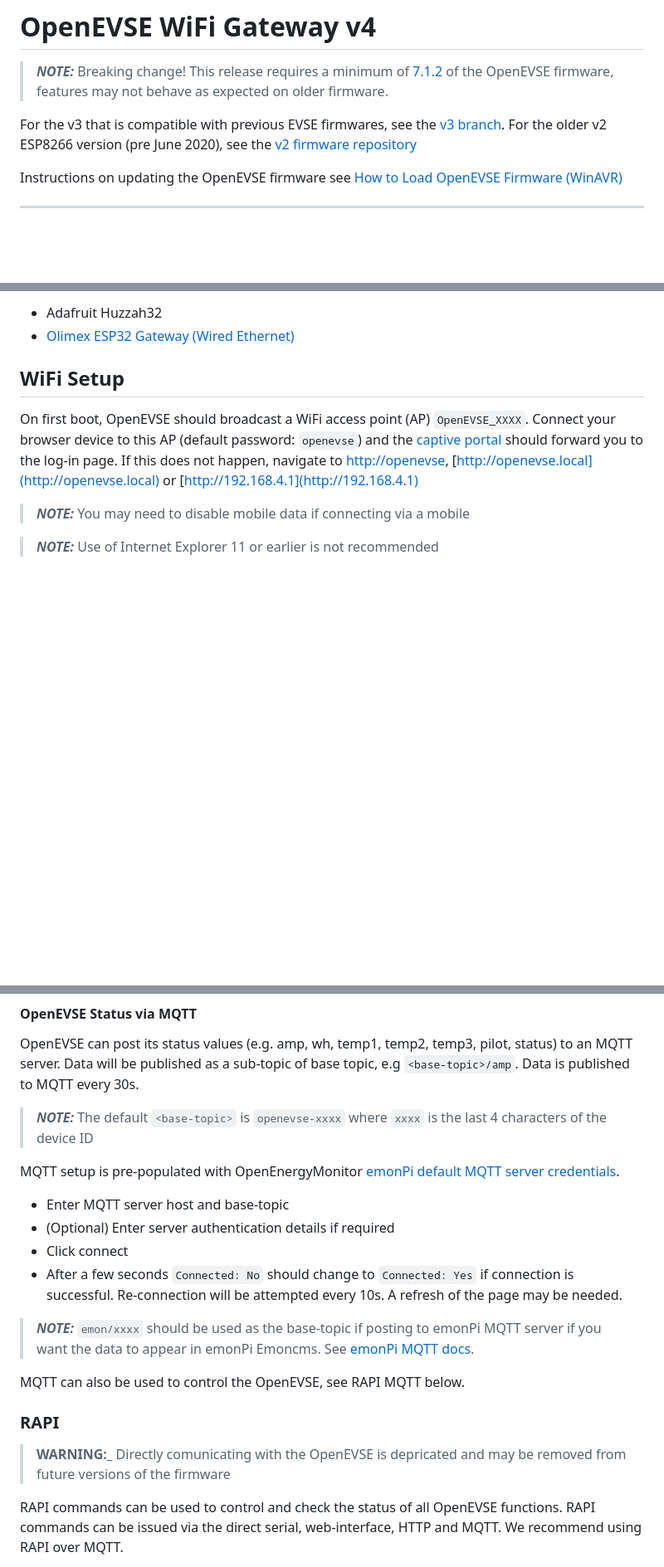
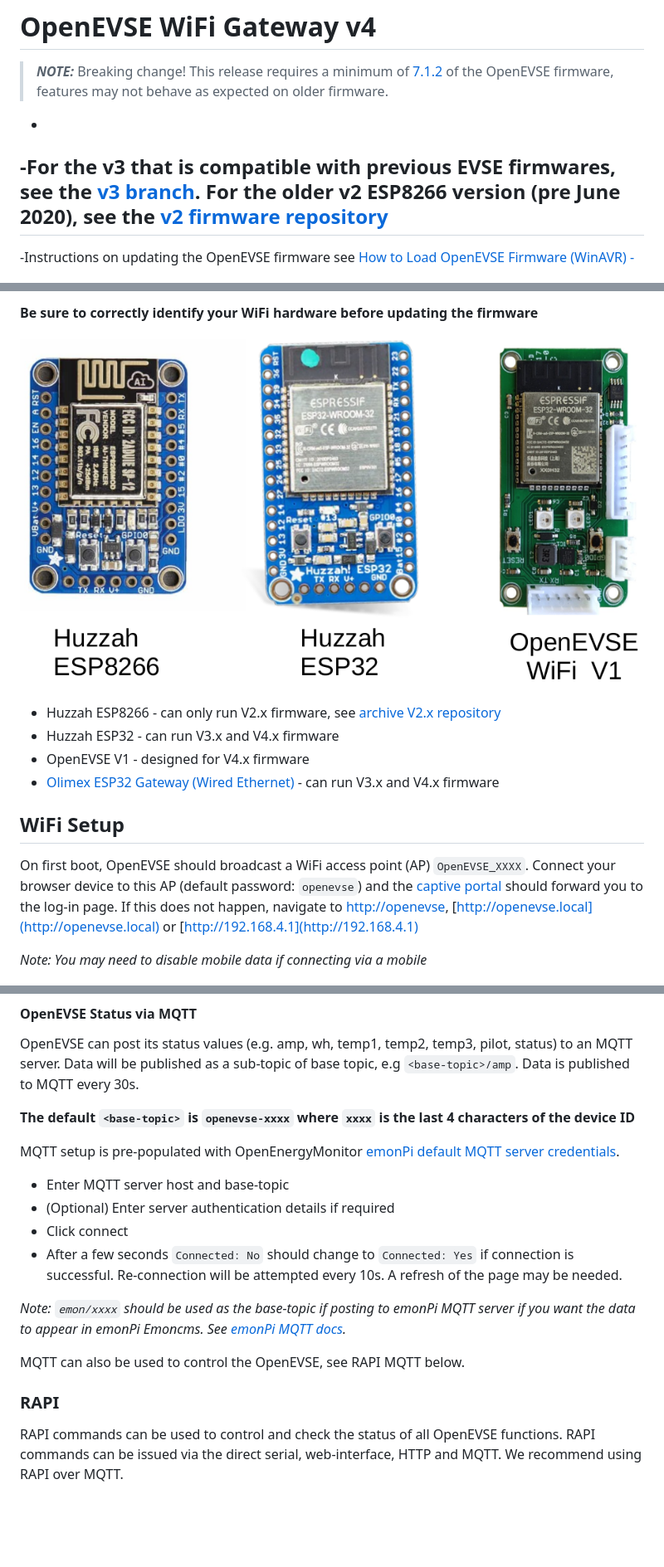
Before and after one commit to l0rdK1ttY1149/ESP32-WiFi-EVSE, a Markdown page: readme.md, 3 parts joined by grey strips. Shown: that part at 83% size. Rendered like a GitHub page; pictures changed too: docs/openevse-wifi-modules.png (added); blank space fills up the shorter version.

```diff
--- a/readme.md
+++ b/readme.md
@@ -1,13 +1,12 @@
 # OpenEVSE WiFi Gateway v4
 
 > **_NOTE:_** Breaking change! This release requires a minimum of [7.1.2](https://github.com/lincomatic/open_evse) of the OpenEVSE firmware, features may not behave as expected on older firmware.
+-
+-For the v3 that is compatible with previous EVSE firmwares, see the [v3 branch](https://github.com/OpenEVSE/ESP32_WiFi_V3.x/tree/v3). For the older v2 ESP8266 version (pre June 2020), see the [v2 firmware repository](https://github.com/openevse/ESP8266_WiFi_v2.x/)
+-
+-Instructions on updating the OpenEVSE firmware see [How to Load OpenEVSE Firmware (WinAVR)
+-](https://openevse.dozuki.com/Guide/How+to+Load+OpenEVSE+Firmware+(WinAVR)/7?lang=en)
 
-For the v3 that is compatible with previous EVSE firmwares, see the [v3 branch](https://github.com/OpenEVSE/ESP32_WiFi_V3.x/tree/v3). For the older v2 ESP8266 version (pre June 2020), see the [v2 firmware repository](https://github.com/openevse/ESP8266_WiFi_v2.x/)
-
-Instructions on updating the OpenEVSE firmware see [How to Load OpenEVSE Firmware (WinAVR)
-](https://openevse.dozuki.com/Guide/How+to+Load+OpenEVSE+Firmware+(WinAVR)/7?lang=en)
-
----
 
 ![main](docs/main2.png)
 
@@ -104,13 +106,17 @@ Most ESP32 boards can be used (see platfromio.ini for full list of supported boa
 
-- Adafruit Huzzah32
-- [Olimex ESP32 Gateway (Wired Ethernet)](docs/wired-ethernet.md)
+**Be sure to correctly identify your WiFi hardware before updating the firmware**
+
+![Wifi Modules](docs/openevse-wifi-modules.png)
+
+- Huzzah ESP8266 - can only run V2.x firmware, see [archive V2.x repository](https://github.com/OpenEVSE/ESP8266_WiFi_v2.x)
+- Huzzah ESP32 - can run V3.x and V4.x firmware
+- OpenEVSE V1 - designed for V4.x firmware
+- [Olimex ESP32 Gateway (Wired Ethernet)](docs/wired-ethernet.md) - can run V3.x and V4.x firmware
 
 ## WiFi Setup
 
 On first boot, OpenEVSE should broadcast a WiFi access point (AP) `OpenEVSE_XXXX`. Connect your browser device to this AP (default password: `openevse`) and the [captive portal](https://en.wikipedia.org/wiki/Captive_portal) should forward you to the log-in page. If this does not happen, navigate to [http://openevse](http://openevse), [http://openevse.local](http://openevse.local) or [http://192.168.4.1](http://192.168.4.1)
 
-> **_NOTE:_** You may need to disable mobile data if connecting via a mobile
-
-> **_NOTE:_** Use of Internet Explorer 11 or earlier is not recommended
+*Note: You may need to disable mobile data if connecting via a mobile*
 
 ![Wifi connect](docs/wifi-connect.png) ![Wifi setup](docs/wifi-scan.png)
@@ -194,7 +203,7 @@ All subsequent MQTT status updates will by default be be posted to `openevse-xxx
 
 OpenEVSE can post its status values (e.g. amp, wh, temp1, temp2, temp3, pilot, status) to an MQTT server. Data will be published as a sub-topic of base topic, e.g `<base-topic>/amp`. Data is published to MQTT every 30s.
 
-> **_NOTE:_** The default `<base-topic>` is `openevse-xxxx` where `xxxx` is the last 4 characters of the device ID
+**The default `<base-topic>` is `openevse-xxxx` where `xxxx` is the last 4 characters of the device ID**
 
 MQTT setup is pre-populated with OpenEnergyMonitor [emonPi default MQTT server credentials](https://guide.openenergymonitor.org/technical/credentials/#mqtt).
 
@@ -203,13 +212,11 @@ MQTT setup is pre-populated with OpenEnergyMonitor [emonPi default MQTT server c
 - Click connect
 - After a few seconds `Connected: No` should change to `Connected: Yes` if connection is successful. Re-connection will be attempted every 10s. A refresh of the page may be needed.
 
-> **_NOTE:_**  `emon/xxxx` should be used as the base-topic if posting to emonPi MQTT server if you want the data to appear in emonPi Emoncms. See [emonPi MQTT docs](https://guide.openenergymonitor.org/technical/mqtt/).
+*Note: `emon/xxxx` should be used as the base-topic if posting to emonPi MQTT server if you want the data to appear in emonPi Emoncms. See [emonPi MQTT docs](https://guide.openenergymonitor.org/technical/mqtt/).*
 
 MQTT can also be used to control the OpenEVSE, see RAPI MQTT below.
 
 ### RAPI
-
-> **WARNING:_** Directly comunicating with the OpenEVSE is depricated and may be removed from future versions of the firmware
 
 RAPI commands can be used to control and check the status of all OpenEVSE functions. RAPI commands can be issued via the direct serial, web-interface, HTTP and MQTT. We recommend using RAPI over MQTT.
 
```
Also changed, not shown: other parts of readme.md (+79 -94 lines).
